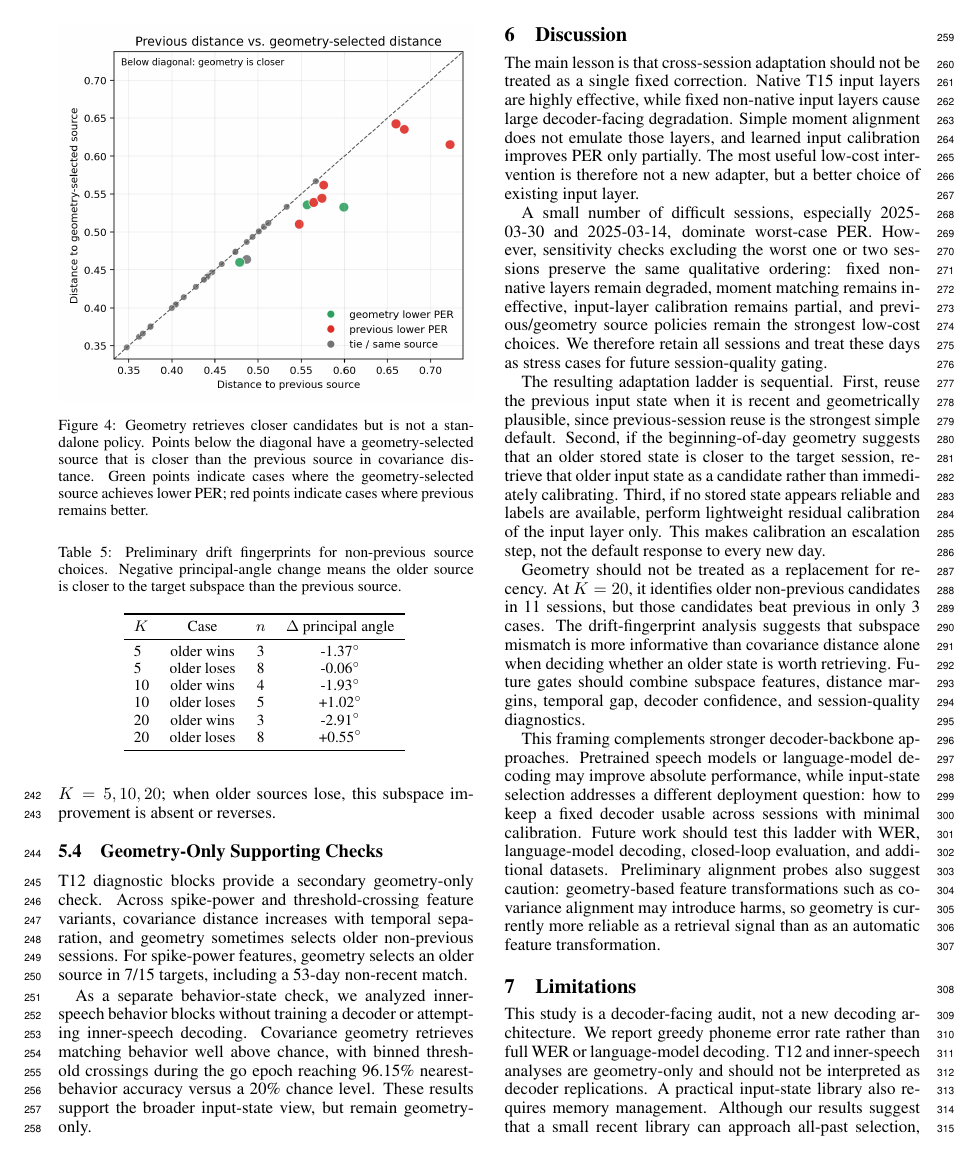
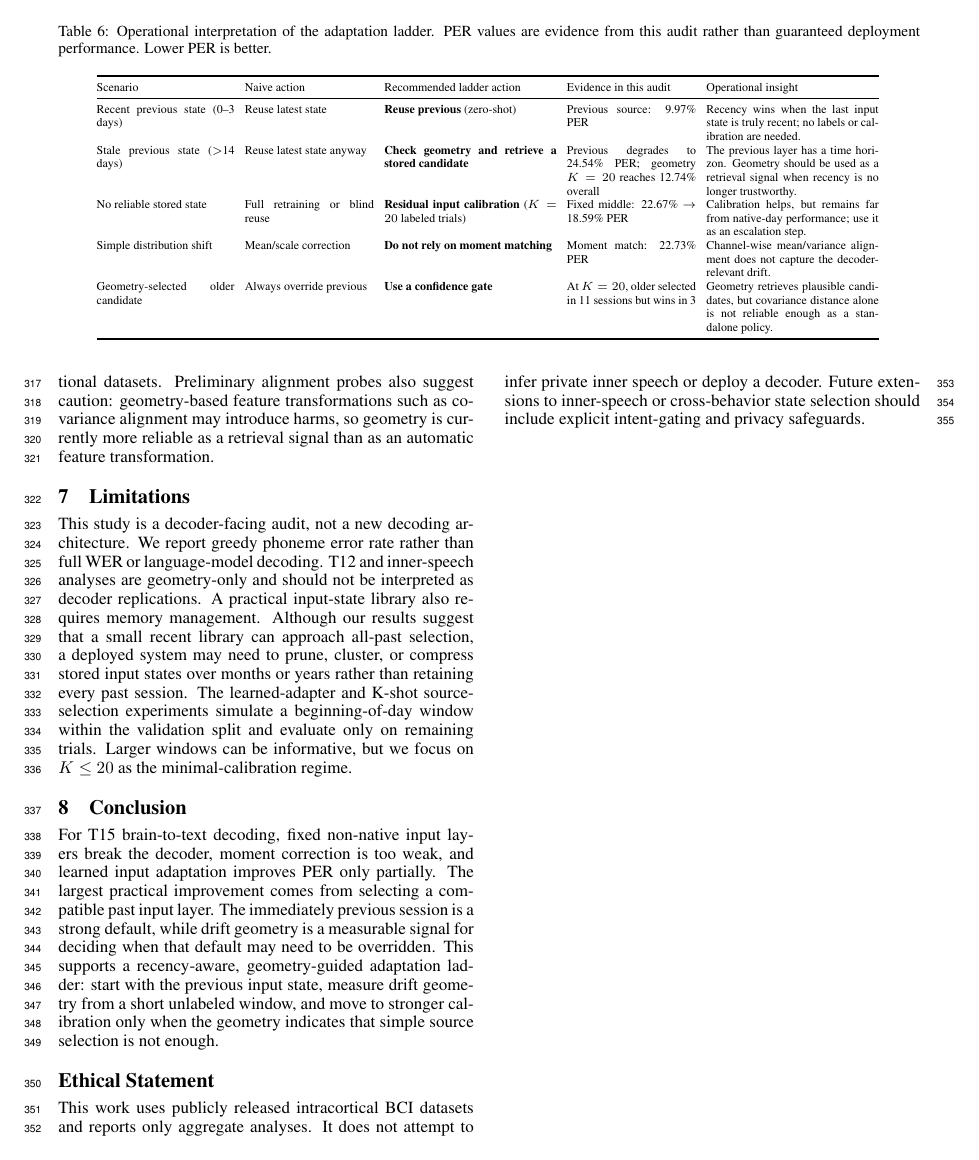
Before and after one commit to ronnuriel/AdaptLadder-BCI, a LaTeX paper (paper_full/main.tex): page 5 of 7 before the commit and page 6 of 7 after it. Compiled offline with pdfLaTeX.

Commit message:
Add operational adaptation ladder table

```diff
--- a/paper_full/main.tex
+++ b/paper_full/main.tex
@@ -243,6 +243,29 @@ A small number of difficult sessions, especially 2025-03-30 and 2025-03-14, domi
 
 The resulting adaptation ladder is sequential. First, reuse the previous input state when it is recent and geometrically plausible, since previous-session reuse is the strongest simple default. Second, if the beginning-of-day geometry suggests that an older stored state is closer to the target session, retrieve that older input state as a candidate rather than immediately calibrating. Third, if no stored state appears reliable and labels are available, perform lightweight residual calibration of the input layer only. This makes calibration an escalation step, not the default response to every new day.
 
+Table~\ref{tab:operational-ladder} summarizes the deployment interpretation of these results. The ladder is not a fixed sequence of updates to apply every day. Instead, the system should first ask whether the previous input state is still recent and plausible, then use geometry to retrieve older candidates when recency is stale or questionable, and only then use supervised calibration as an escalation step when stored states are unreliable.
+
+\begin{table*}[t]
+\centering
+\caption{Operational interpretation of the adaptation ladder. PER values are evidence from this audit rather than guaranteed deployment performance. Lower PER is better.}
+\scriptsize
+\setlength{\tabcolsep}{3pt}
+\begin{tabular}{@{}p{0.16\textwidth}p{0.15\textwidth}p{0.20\textwidth}p{0.15\textwidth}p{0.20\textwidth}@{}}
+\toprule
+Scenario & Naive action & Recommended ladder action & Evidence in this audit & Operational insight \\
+\midrule
+Recent previous state (0--3 days) & Reuse latest state & \textbf{Reuse previous} (zero-shot) & Previous source: 9.97\% PER & Recency wins when the last input state is truly recent; no labels or calibration are needed. \\
+Stale previous state ($>$14 days) & Reuse latest state anyway & \textbf{Check geometry and retrieve a stored candidate} & Previous degrades to 24.54\% PER; geometry $K=20$ reaches 12.74\% overall & The previous layer has a time horizon. Geometry should be used as a retrieval signal when recency is no longer trustworthy. \\
+No reliable stored state & Full retraining or blind reuse & \textbf{Residual input calibration} ($K=20$ labeled trials) & Fixed middle: 22.67\% $\rightarrow$ 18.59\% PER & Calibration helps, but remains far from native-day performance; use it as an escalation step. \\
+Simple distribution shift & Mean/scale correction & \textbf{Do not rely on moment matching} & Moment match: 22.73\% PER & Channel-wise mean/variance alignment does not capture the decoder-relevant drift. \\
+Geometry-selected older candidate & Always override previous & \textbf{Use a confidence gate} & At $K=20$, older selected in 11 sessions but wins in 3 & Geometry retrieves plausible candidates, but covariance distance alone is not reliable enough as a standalone policy. \\
+\bottomrule
+\end{tabular}
+\label{tab:operational-ladder}
+\end{table*}
+
+This operational view clarifies why geometry remains useful even though it does not outperform previous-session reuse on average. Recency is the default policy, but it has a limited time horizon. Geometry is valuable as a retrieval and warning signal when the previous input state is stale or geometrically implausible, while supervised calibration is reserved for cases where no stored state appears reliable.
+
 Geometry should not be treated as a replacement for recency. At $K=20$, it identifies older non-previous candidates in 11 sessions, but those candidates beat previous in only 3 cases. The drift-fingerprint analysis suggests that subspace mismatch is more informative than covariance distance alone when deciding whether an older state is worth retrieving. Future gates should combine subspace features, distance margins, temporal gap, decoder confidence, and session-quality diagnostics.
 
 This framing complements stronger decoder-backbone approaches. Pretrained speech models or language-model decoding may improve absolute performance, while input-state selection addresses a different deployment question: how to keep a fixed decoder usable across sessions with minimal calibration. Future work should test this ladder with WER, language-model decoding, closed-loop evaluation, and additional datasets. Preliminary alignment probes also suggest caution: geometry-based feature transformations such as covariance alignment may introduce harms, so geometry is currently more reliable as a retrieval signal than as an automatic feature transformation.
```
Also changed, not shown: paper_full/main.pdf.
